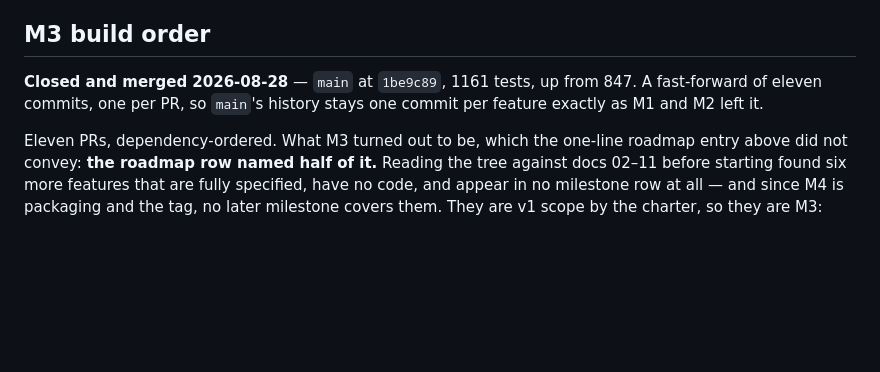
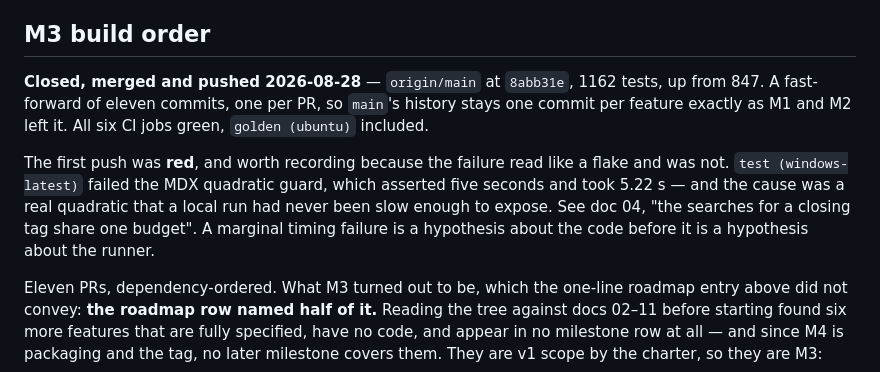
Before and after one commit to poli0981/MarkLens, a Markdown page: docs/15_SPIKES_ROADMAP.md, the part around the change. Rendered like a GitHub page; blank space fills up the shorter version.

Commit message:
docs: record that the first M3 push was red, and why it mattered
The merge note said 1161 tests and did not say CI failed. It did, on one test,
and the failure read like a flake: the MDX quadratic guard asserted five
seconds and took 5.22 s on a shared runner. It was a real quadratic that a
local run had never been slow enough to expose.

Worth a paragraph in the M3 section rather than a silent SHA bump, because the
instinct it argues against - raise the bound, blame the runner - is the one
that would have shipped a 60 KB file taking five seconds to open.

Co-Authored-By: Claude Opus 5 <noreply@anthropic.com>

```diff
--- a/docs/15_SPIKES_ROADMAP.md
+++ b/docs/15_SPIKES_ROADMAP.md
@@ -404,9 +404,17 @@ font-dependent renderer goldens doc 12 describes are blocked behind it.
 
 ## M3 build order
 
-**Closed and merged 2026-08-28** — `main` at `1be9c89`, 1161 tests, up from
-847. A fast-forward of eleven commits, one per PR, so `main`'s history stays
-one commit per feature exactly as M1 and M2 left it.
+**Closed, merged and pushed 2026-08-28** — `origin/main` at `8abb31e`, 1162
+tests, up from 847. A fast-forward of eleven commits, one per PR, so `main`'s
+history stays one commit per feature exactly as M1 and M2 left it. All six CI
+jobs green, `golden (ubuntu)` included.
+
+The first push was **red**, and worth recording because the failure read like a
+flake and was not. `test (windows-latest)` failed the MDX quadratic guard,
+which asserted five seconds and took 5.22 s — and the cause was a real
+quadratic that a local run had never been slow enough to expose. See doc 04,
+"the searches for a closing tag share one budget". A marginal timing failure is
+a hypothesis about the code before it is a hypothesis about the runner.
 
 Eleven PRs, dependency-ordered. What M3 turned out to be, which the one-line
 roadmap entry above did not convey: **the roadmap row named half of it.**
```
